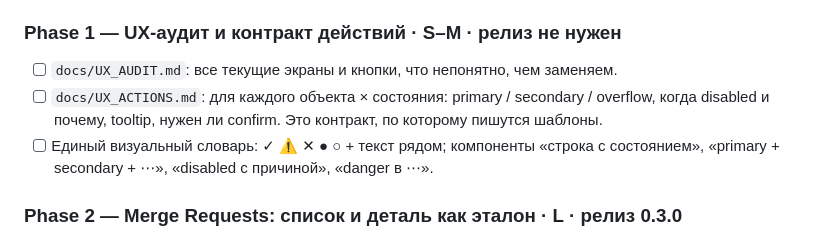
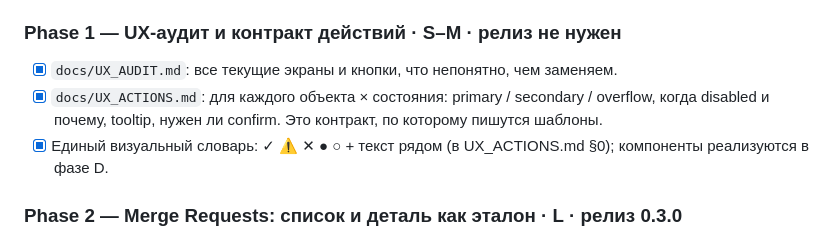
Before and after one commit to arturgilmanov94/gitlab_manager, a Markdown page: docs/ROADMAP.md, the part around the change. Drawn GitHub-style.

Commit message:
docs: UX audit of 0.2.2 and the UI actions contract (phase 1)
Co-Authored-By: Claude Fable 5.1 <noreply@anthropic.com>

```diff
--- a/docs/ROADMAP.md
+++ b/docs/ROADMAP.md
@@ -95,9 +95,9 @@
 - [ ] Ограничения честно показываем: Codex/Cursor могут не вернуть session id — тогда только «новый чат».
 
 ### Phase 1 — UX-аудит и контракт действий · **S–M** · релиз не нужен
-- [ ] `docs/UX_AUDIT.md`: все текущие экраны и кнопки, что непонятно, чем заменяем.
-- [ ] `docs/UX_ACTIONS.md`: для каждого объекта × состояния: primary / secondary / overflow, когда disabled и почему, tooltip, нужен ли confirm. Это контракт, по которому пишутся шаблоны.
-- [ ] Единый визуальный словарь: ✓ ⚠ ✕ ● ○ + текст рядом; компоненты «строка с состоянием», «primary + secondary + ⋯», «disabled с причиной», «danger в ⋯».
+- [x] `docs/UX_AUDIT.md`: все текущие экраны и кнопки, что непонятно, чем заменяем.
+- [x] `docs/UX_ACTIONS.md`: для каждого объекта × состояния: primary / secondary / overflow, когда disabled и почему, tooltip, нужен ли confirm. Это контракт, по которому пишутся шаблоны.
+- [x] Единый визуальный словарь: ✓ ⚠ ✕ ● ○ + текст рядом (в UX_ACTIONS.md §0); компоненты реализуются в фазе D.
 
 ### Phase 2 — Merge Requests: список и деталь как эталон · **L** · релиз 0.3.0
 - [ ] Данные GitLab на MR: head pipeline (status), approvals (n/m), unresolved threads (есть), `diverged_commits_count`, draft/merged/closed, `changes_count`. Один вызов `glab api …/merge_requests/:iid?include_diverged_commits_count=true` + approvals. ← п.12, 13, 20
```
Also changed, not shown: docs/UX_ACTIONS.md (added, +197 -0 lines), docs/UX_AUDIT.md (added, +163 -0 lines).
